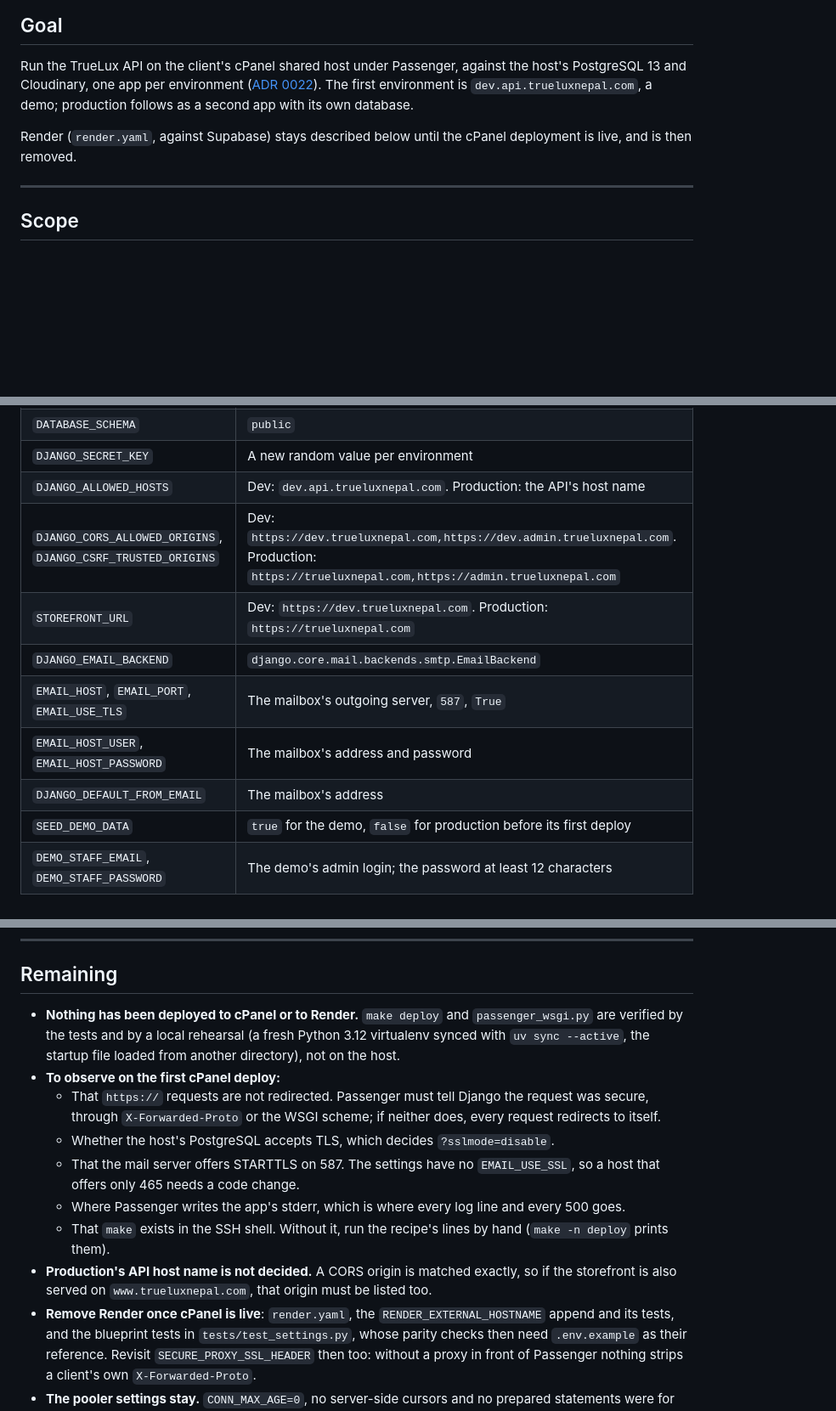
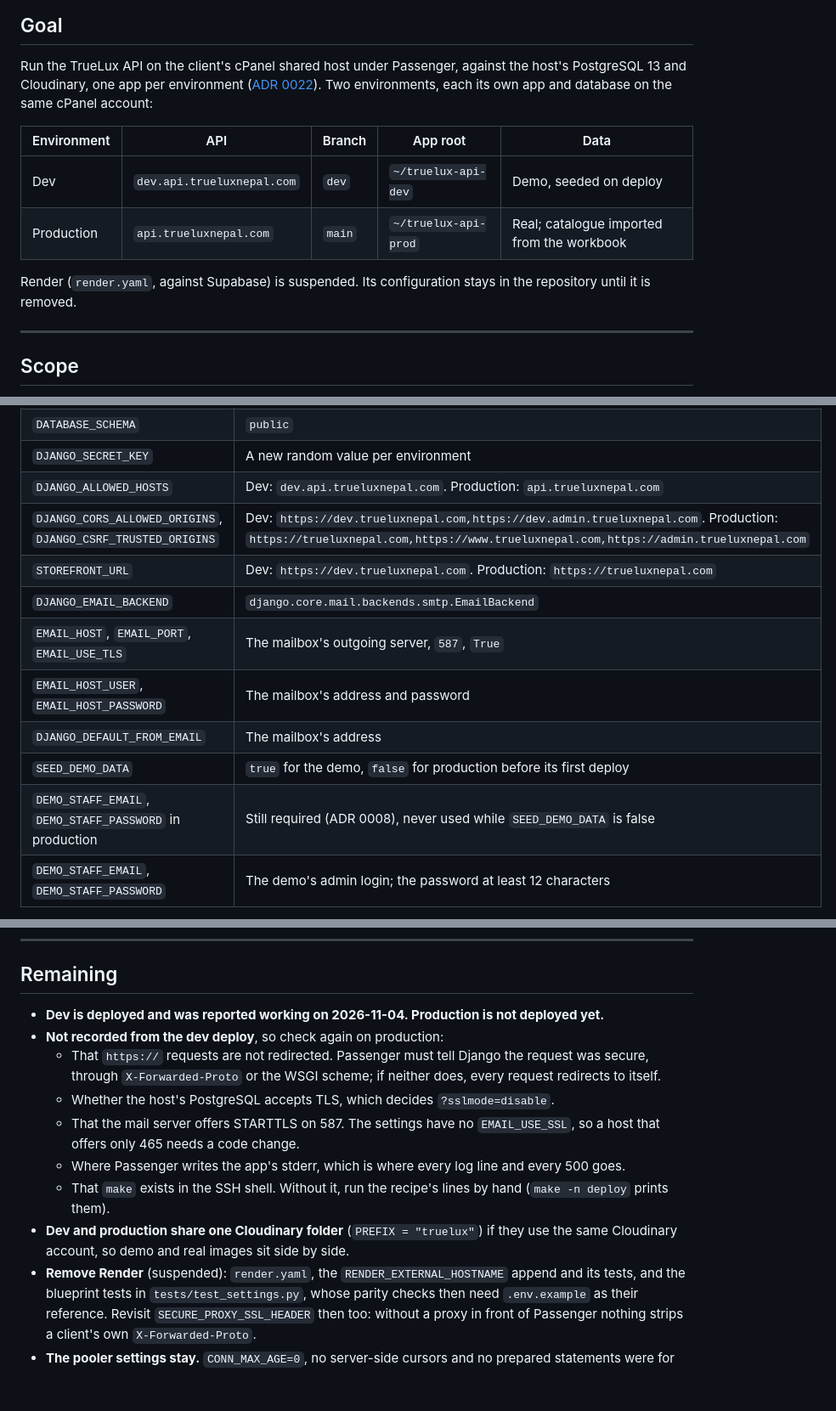
Before and after one commit to aryan-shrestha/truelux-be, a Markdown page: docs/features/deployment.md, 3 parts joined by grey strips. Shown at 85% size. Rendered like a GitHub page; blank space fills up the shorter version.

Commit message:
Record the production cPanel environment
Production is api.trueluxnepal.com, deployed from main into
~/truelux-api-prod with its own database, and allows the storefront on
both trueluxnepal.com and www. Dev is deployed and Render is suspended.

Co-Authored-By: Claude Opus 5.5 <noreply@anthropic.com>

```diff
--- a/docs/features/deployment.md
+++ b/docs/features/deployment.md
@@ -11,11 +11,15 @@ Last updated: 2026-11-04
 Run the TrueLux API on the client's cPanel shared host under Passenger, against the
 host's PostgreSQL 13 and Cloudinary, one app per environment
 ([ADR 0022](../decisions/0022-the-api-runs-under-passenger-on-the-cpanel-host.md)).
-The first environment is `dev.api.trueluxnepal.com`, a demo; production follows as
-a second app with its own database.
+Two environments, each its own app and database on the same cPanel account:
 
-Render (`render.yaml`, against Supabase) stays described below until the cPanel
-deployment is live, and is then removed.
+| Environment | API | Branch | App root | Data |
+| --- | --- | --- | --- | --- |
+| Dev | `dev.api.trueluxnepal.com` | `dev` | `~/truelux-api-dev` | Demo, seeded on deploy |
+| Production | `api.trueluxnepal.com` | `main` | `~/truelux-api-prod` | Real; catalogue imported from the workbook |
+
+Render (`render.yaml`, against Supabase) is suspended. Its configuration stays in
+the repository until it is removed.
 
 ---
 
@@ -125,14 +129,15 @@ the example:
 | `DATABASE_URL`, `DATABASE_DIRECT_URL` | The same URL: `postgres://<user>:<password>@localhost:5432/<database>`. Add `?sslmode=disable` if the server refuses TLS |
 | `DATABASE_SCHEMA` | `public` |
 | `DJANGO_SECRET_KEY` | A new random value per environment |
-| `DJANGO_ALLOWED_HOSTS` | Dev: `dev.api.trueluxnepal.com`. Production: the API's host name |
-| `DJANGO_CORS_ALLOWED_ORIGINS`, `DJANGO_CSRF_TRUSTED_ORIGINS` | Dev: `https://dev.trueluxnepal.com,https://dev.admin.trueluxnepal.com`. Production: `https://trueluxnepal.com,https://admin.trueluxnepal.com` |
+| `DJANGO_ALLOWED_HOSTS` | Dev: `dev.api.trueluxnepal.com`. Production: `api.trueluxnepal.com` |
+| `DJANGO_CORS_ALLOWED_ORIGINS`, `DJANGO_CSRF_TRUSTED_ORIGINS` | Dev: `https://dev.trueluxnepal.com,https://dev.admin.trueluxnepal.com`. Production: `https://trueluxnepal.com,https://www.trueluxnepal.com,https://admin.trueluxnepal.com` |
 | `STOREFRONT_URL` | Dev: `https://dev.trueluxnepal.com`. Production: `https://trueluxnepal.com` |
 | `DJANGO_EMAIL_BACKEND` | `django.core.mail.backends.smtp.EmailBackend` |
 | `EMAIL_HOST`, `EMAIL_PORT`, `EMAIL_USE_TLS` | The mailbox's outgoing server, `587`, `True` |
 | `EMAIL_HOST_USER`, `EMAIL_HOST_PASSWORD` | The mailbox's address and password |
 | `DJANGO_DEFAULT_FROM_EMAIL` | The mailbox's address |
 | `SEED_DEMO_DATA` | `true` for the demo, `false` for production before its first deploy |
+| `DEMO_STAFF_EMAIL`, `DEMO_STAFF_PASSWORD` in production | Still required (ADR 0008), never used while `SEED_DEMO_DATA` is false |
 | `DEMO_STAFF_EMAIL`, `DEMO_STAFF_PASSWORD` | The demo's admin login; the password at least 12 characters |
 
 The rest take the values `render.yaml` sets: `DJANGO_DEBUG=False`,
@@ -158,11 +163,9 @@ app fails at import.
 
 ## Remaining
 
-- **Nothing has been deployed to cPanel or to Render.** `make deploy` and
-  `passenger_wsgi.py` are verified by the tests and by a local rehearsal (a fresh
-  Python 3.12 virtualenv synced with `uv sync --active`, the startup file loaded
-  from another directory), not on the host.
-- **To observe on the first cPanel deploy:**
+- **Dev is deployed and was reported working on 2026-11-04. Production is not
+  deployed yet.**
+- **Not recorded from the dev deploy**, so check again on production:
   - That `https://` requests are not redirected. Passenger must tell Django the
     request was secure, through `X-Forwarded-Proto` or the WSGI scheme; if neither
     does, every request redirects to itself.
@@ -173,10 +176,9 @@ app fails at import.
     every 500 goes.
   - That `make` exists in the SSH shell. Without it, run the recipe's lines by
     hand (`make -n deploy` prints them).
-- **Production's API host name is not decided.** A CORS origin is matched exactly,
-  so if the storefront is also served on `www.trueluxnepal.com`, that origin must
-  be listed too.
-- **Remove Render once cPanel is live**: `render.yaml`, the
+- **Dev and production share one Cloudinary folder** (`PREFIX = "truelux"`) if
+  they use the same Cloudinary account, so demo and real images sit side by side.
+- **Remove Render** (suspended): `render.yaml`, the
   `RENDER_EXTERNAL_HOSTNAME` append and its tests, and the blueprint tests in
   `tests/test_settings.py`, whose parity checks then need `.env.example` as their
   reference. Revisit `SECURE_PROXY_SSL_HEADER` then too: without a proxy in front
```
Also changed, not shown: other parts of docs/features/deployment.md (+2 -2 lines), README.md (+4 -3 lines), docs/features/index.md (+4 -4 lines).
